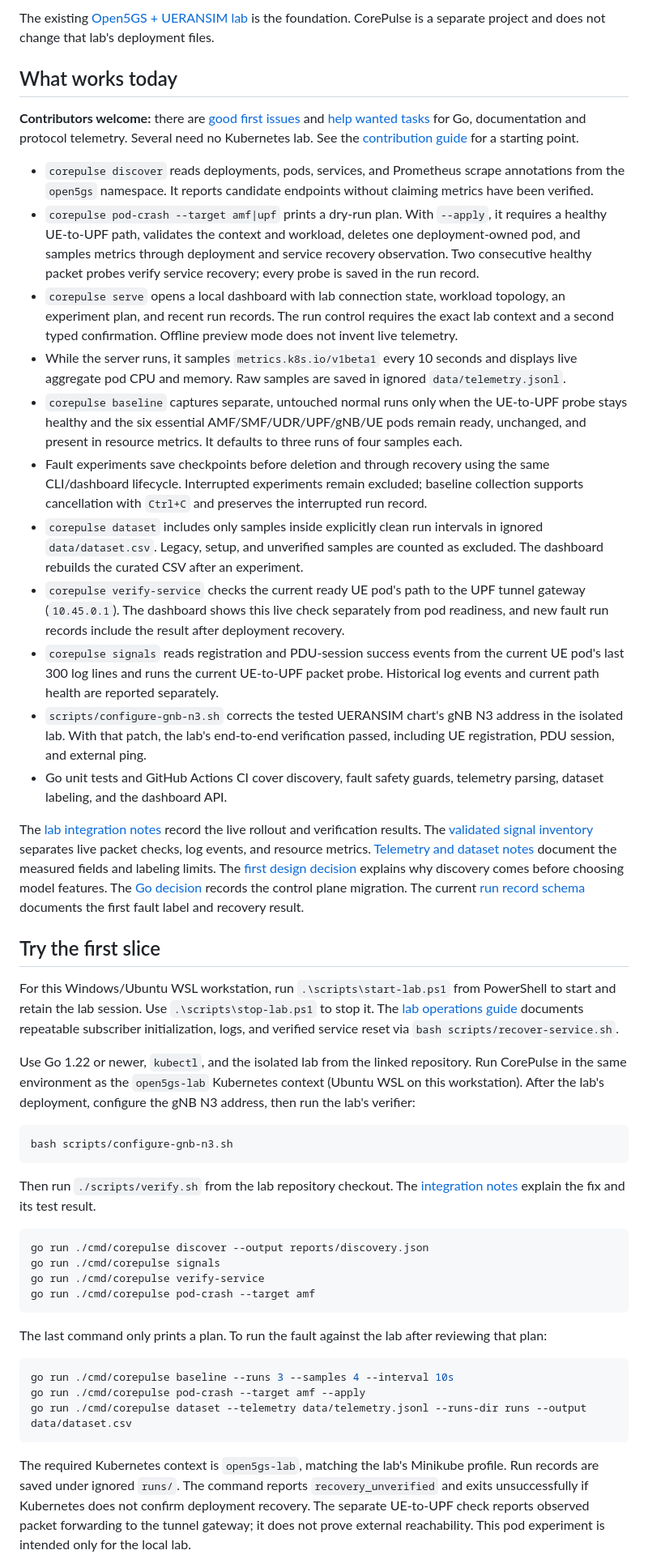
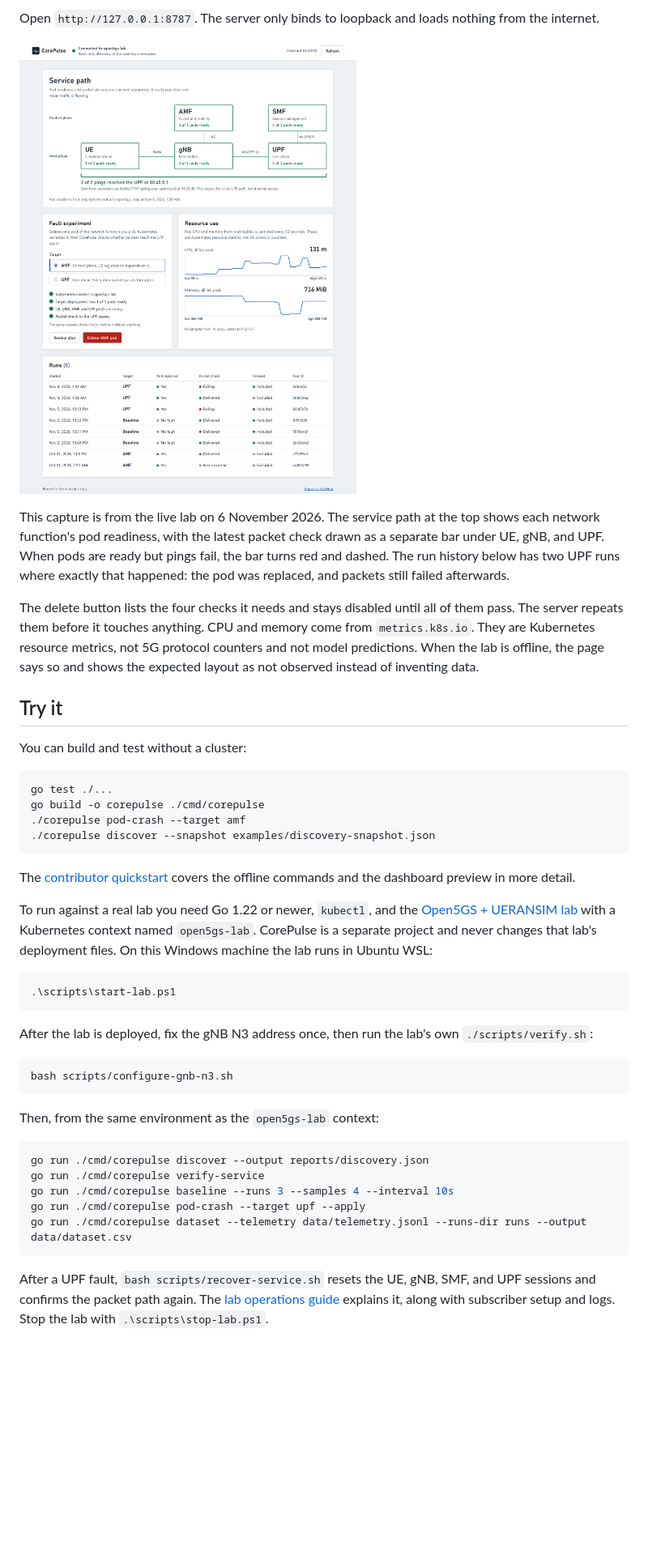
Before and after one commit to lazypanic999/CorePulse, a Markdown page: README.md, the part around one of its changes. Shown at 81% size. Rendered like a GitHub page; pictures changed too: assets/dashboard-desktop.png (added); blank space fills up the shorter version.

````diff
--- a/README.md
+++ b/README.md
@@ -50,53 +42,47 @@ flowchart LR
 ```
 
-The existing [Open5GS + UERANSIM lab](https://github.com/lazypanic999/open5gs-ueransim-kubernetes) is the foundation. CorePulse is a separate project and does not change that lab's deployment files.
+Open `http://127.0.0.1:8787`. The server only binds to loopback and loads nothing from the internet.
 
-## What works today
+![CorePulse dashboard connected to the live lab on 6 November 2026](assets/dashboard-desktop.png)
 
-**Contributors welcome:** there are [good first issues](https://github.com/lazypanic999/CorePulse/labels/good%20first%20issue) and [help wanted tasks](https://github.com/lazypanic999/CorePulse/labels/help%20wanted) for Go, documentation and protocol telemetry. Several need no Kubernetes lab. See the [contribution guide](CONTRIBUTING.md) for a starting point.
+This capture is from the live lab on 6 November 2026. The service path at the top shows each network function's pod readiness, with the latest packet check drawn as a separate bar under UE, gNB, and UPF. When pods are ready but pings fail, the bar turns red and dashed. The run history below has two UPF runs where exactly that happened: the pod was replaced, and packets still failed afterwards.
 
-- `corepulse discover` reads deployments, pods, services, and Prometheus scrape annotations from the `open5gs` namespace. It reports candidate endpoints without claiming metrics have been verified.
-- `corepulse pod-crash --target amf|upf` prints a dry-run plan. With `--apply`, it requires a healthy UE-to-UPF path, validates the context and workload, deletes one deployment-owned pod, and samples metrics through deployment and service recovery observation. Two consecutive healthy packet probes verify service recovery; every probe is saved in the run record.
-- `corepulse serve` opens a local dashboard with lab connection state, workload topology, an experiment plan, and recent run records. The run control requires the exact lab context and a second typed confirmation. Offline preview mode does not invent live telemetry.
-- While the server runs, it samples `metrics.k8s.io/v1beta1` every 10 seconds and displays live aggregate pod CPU and memory. Raw samples are saved in ignored `data/telemetry.jsonl`.
-- `corepulse baseline` captures separate, untouched normal runs only when the UE-to-UPF probe stays healthy and the six essential AMF/SMF/UDR/UPF/gNB/UE pods remain ready, unchanged, and present in resource metrics. It defaults to three runs of four samples each.
-- Fault experiments save checkpoints before deletion and through recovery using the same CLI/dashboard lifecycle. Interrupted experiments remain excluded; baseline collection supports cancellation with `Ctrl+C` and preserves the interrupted run record.
-- `corepulse dataset` includes only samples inside explicitly clean run intervals in ignored `data/dataset.csv`. Legacy, setup, and unverified samples are counted as excluded. The dashboard rebuilds the curated CSV after an experiment.
-- `corepulse verify-service` checks the current ready UE pod's path to the UPF tunnel gateway (`10.45.0.1`). The dashboard shows this live check separately from pod readiness, and new fault run records include the result after deployment recovery.
-- `corepulse signals` reads registration and PDU-session success events from the current UE pod's last 300 log lines and runs the current UE-to-UPF packet probe. Historical log events and current path health are reported separately.
-- `scripts/configure-gnb-n3.sh` corrects the tested UERANSIM chart's gNB N3 address in the isolated lab. With that patch, the lab's end-to-end verification passed, including UE registration, PDU session, and external ping.
-- Go unit tests and GitHub Actions CI cover discovery, fault safety guards, telemetry parsing, dataset labeling, and the dashboard API.
+The delete button lists the four checks it needs and stays disabled until all of them pass. The server repeats them before it touches anything. CPU and memory come from `metrics.k8s.io`. They are Kubernetes resource metrics, not 5G protocol counters and not model predictions. When the lab is offline, the page says so and shows the expected layout as not observed instead of inventing data.
 
-The [lab integration notes](docs/lab-integration.md) record the live rollout and verification results. The [validated signal inventory](docs/validated-signals.md) separates live packet checks, log events, and resource metrics. [Telemetry and dataset notes](docs/telemetry-and-dataset.md) document the measured fields and labeling limits. The [first design decision](docs/decisions/0001-start-with-discovery.md) explains why discovery comes before choosing model features.
-The [Go decision](docs/decisions/0002-go-control-plane.md) records the control plane migration.
-The current [run record schema](docs/run-record.md) documents the first fault label and recovery result.
+## Try it
 
-## Try the first slice
+You can build and test without a cluster:
 
-For this Windows/Ubuntu WSL workstation, run `.\scripts\start-lab.ps1` from PowerShell to start and retain the lab session. Use `.\scripts\stop-lab.ps1` to stop it. The [lab operations guide](docs/lab-operations.md) documents repeatable subscriber initialization, logs, and verified service reset via `bash scripts/recover-service.sh`.
+```bash
+go test ./...
+go build -o corepulse ./cmd/corepulse
+./corepulse pod-crash --target amf
+./corepulse discover --snapshot examples/discovery-snapshot.json
+```
 
-Use Go 1.22 or newer, `kubectl`, and the isolated lab from the linked repository. Run CorePulse in the same environment as the `open5gs-lab` Kubernetes context (Ubuntu WSL on this workstation). After the lab's deployment, configure the gNB N3 address, then run the lab's verifier:
+The [contributor quickstart](CONTRIBUTING.md#quickstart-without-a-kubernetes-lab) covers the offline commands and the dashboard preview in more detail.
+
+To run against a real lab you need Go 1.22 or newer, `kubectl`, and the [Open5GS + UERANSIM lab](https://github.com/lazypanic999/open5gs-ueransim-kubernetes) with a Kubernetes context named `open5gs-lab`. CorePulse is a separate project and never changes that lab's deployment files. On this Windows machine the lab runs in Ubuntu WSL:
+
+```powershell
+.\scripts\start-lab.ps1
+```
+
+After the lab is deployed, fix the gNB N3 address once, then run the lab's own `./scripts/verify.sh`:
 
 ```bash
 bash scripts/configure-gnb-n3.sh
 ```
 
-Then run `./scripts/verify.sh` from the lab repository checkout. The [integration notes](docs/lab-integration.md) explain the fix and its test result.
+Then, from the same environment as the `open5gs-lab` context:
 
 ```bash
 go run ./cmd/corepulse discover --output reports/discovery.json
-go run ./cmd/corepulse signals
 go run ./cmd/corepulse verify-service
-go run ./cmd/corepulse pod-crash --target amf
-```
-
-The last command only prints a plan. To run the fault against the lab after reviewing that plan:
-
-```bash
 go run ./cmd/corepulse baseline --runs 3 --samples 4 --interval 10s
-go run ./cmd/corepulse pod-crash --target amf --apply
+go run ./cmd/corepulse pod-crash --target upf --apply
 go run ./cmd/corepulse dataset --telemetry data/telemetry.jsonl --runs-dir runs --output data/dataset.csv
 ```
 
-The required Kubernetes context is `open5gs-lab`, matching the lab's Minikube profile. Run records are saved under ignored `runs/`. The command reports `recovery_unverified` and exits unsuccessfully if Kubernetes does not confirm deployment recovery. The separate UE-to-UPF check reports observed packet forwarding to the tunnel gateway; it does not prove external reachability. This pod experiment is intended only for the local lab.
+After a UPF fault, `bash scripts/recover-service.sh` resets the UE, gNB, SMF, and UPF sessions and confirms the packet path again. The [lab operations guide](docs/lab-operations.md) explains it, along with subscriber setup and logs. Stop the lab with `.\scripts\stop-lab.ps1`.
 
````
Also changed, not shown: other parts of README.md (+42 -87 lines), CHANGELOG.md (+2 -0 lines), assets/dashboard-service-path.png (added), 2 other files.
